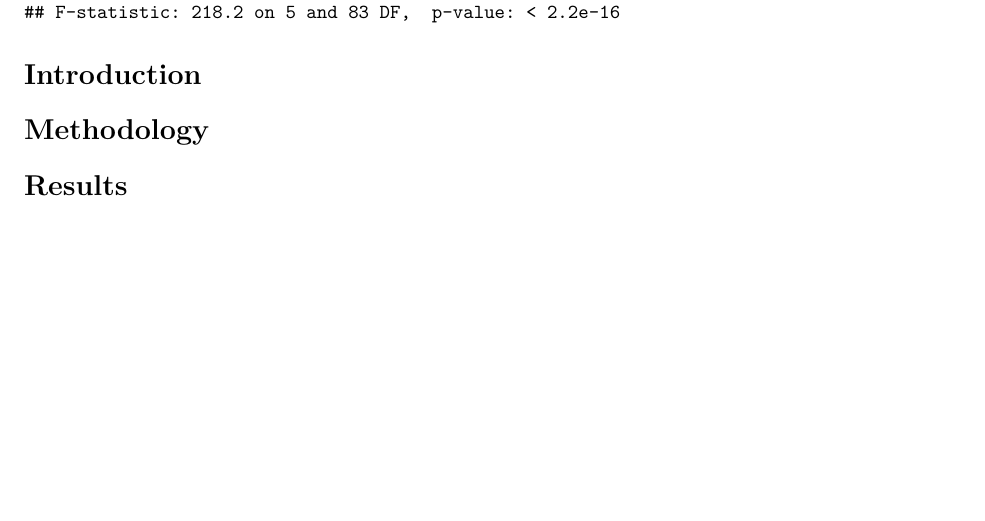
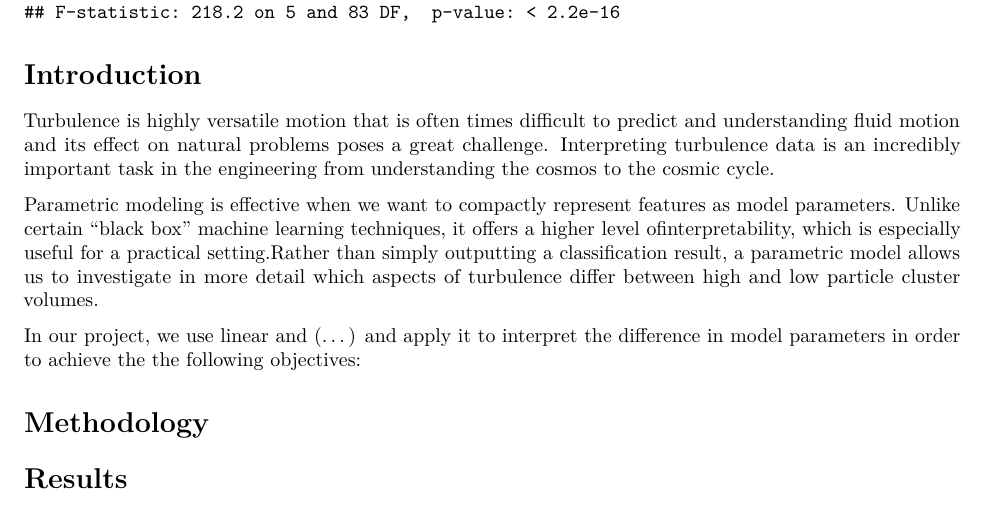
Before and after one commit to scottheng96/sta325_case_study, an R Markdown document (case_study_report.Rmd): part of page 3 of 3, cut so that both start at the same text, the shorter picture padded with empty space. Rendered offline with R 4.5, knitr and Pandoc, then LaTeX, with nearby package versions.

Commit message:
added intro

```diff
--- a/case_study_report.Rmd
+++ b/case_study_report.Rmd
@@ -101,6 +101,21 @@ summary(lm1_m1)
 # Introduction
 <!-- outline key research objectives and how your model achieves such objectives -->
 
+Turbulence is  highly versatile motion that is often times difficult to predict and understanding
+fluid motion and its effect on natural problems poses a great challenge.
+Interpreting turbulence data is an incredibly important task in the engineering
+from understanding the cosmos to the cosmic cycle.
+
+Parametric modeling is effective when we want to compactly represent features as model
+parameters. Unlike certain “black box” machine learning techniques, it offers a
+higher level ofinterpretability, which is especially useful for a practical
+setting.Rather than simply outputting a classification result, a parametric
+model allows us to investigate in more detail which aspects of turbulence
+differ between high and low particle cluster volumes.
+
+In our project, we use linear and (...)  and apply it to interpret
+the difference in model parameters in order to achieve the the following objectives:
+
 # Methodology
 <!-- describes your statistical model, how your model is fit from data, and justifying why your model is appropriate given the problem or dataset -->
 
```
Also changed, not shown: case_study_report.pdf (added), 2 other files.
